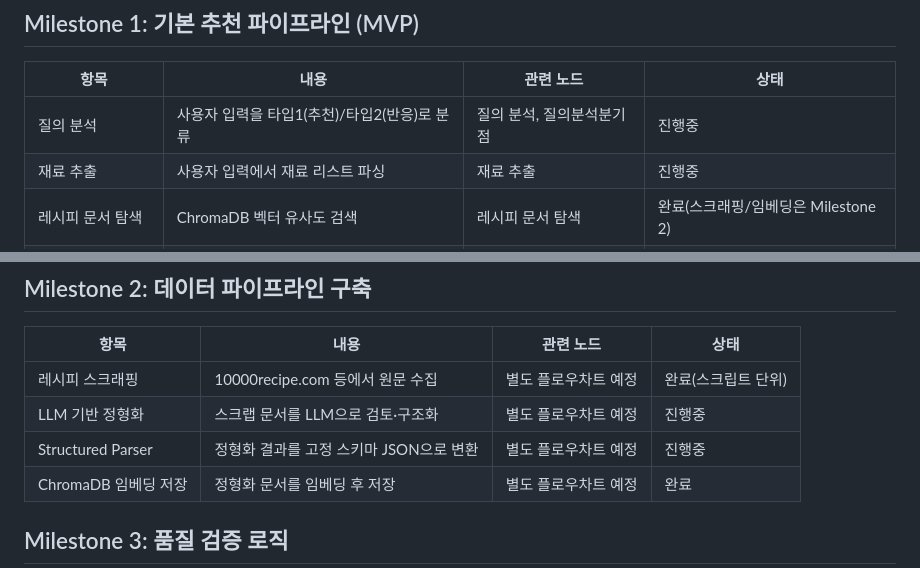
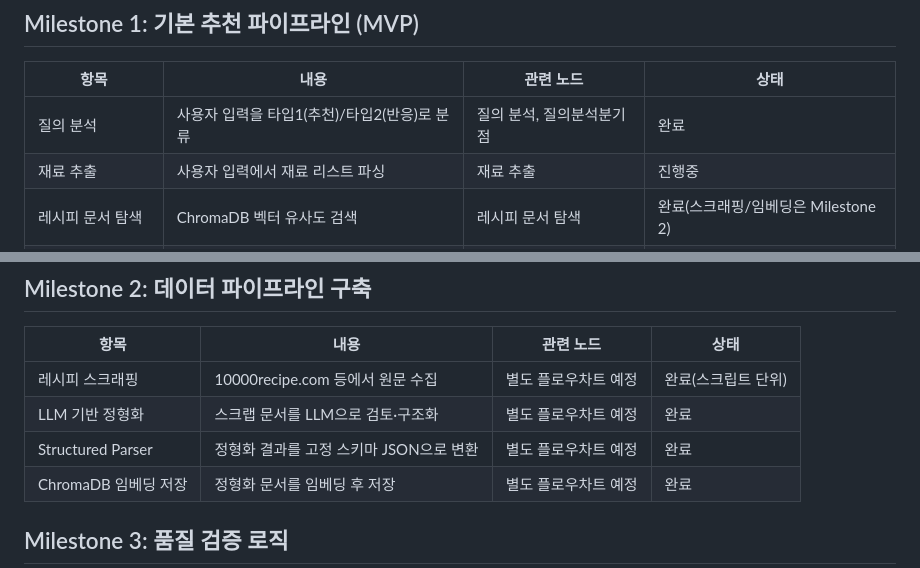
Before and after one commit to 100-hours-a-week/KTB4-emet-LLM-Application-Project, a Markdown page: Roadmap.md, 2 parts joined by grey strips. GitHub-like rendering.

```diff
--- a/Roadmap.md
+++ b/Roadmap.md
@@ -10,7 +10,7 @@ KTB 4기 개인 프로젝트
 
 | 항목 | 내용 | 관련 노드 | 상태 |
 |---|---|---|---|
-| 질의 분석 | 사용자 입력을 타입1(추천)/타입2(반응)로 분류 | 질의 분석, 질의분석분기점 | 진행중 |
+| 질의 분석 | 사용자 입력을 타입1(추천)/타입2(반응)로 분류 | 질의 분석, 질의분석분기점 | 완료 |
 | 재료 추출 | 사용자 입력에서 재료 리스트 파싱 | 재료 추출 | 진행중 |
 | 레시피 문서 탐색 | ChromaDB 벡터 유사도 검색 | 레시피 문서 탐색 | 완료(스크래핑/임베딩은 Milestone 2) |
 | 레시피 생성 | LLM 기반 신규 레시피 생성 | 레시피 생성 | 진행중 |
@@ -22,8 +22,8 @@ KTB 4기 개인 프로젝트
 | 항목 | 내용 | 관련 노드 | 상태 |
 |---|---|---|---|
 | 레시피 스크래핑 | 10000recipe.com 등에서 원문 수집 | 별도 플로우차트 예정 | 완료(스크립트 단위) |
-| LLM 기반 정형화 | 스크랩 문서를 LLM으로 검토·구조화 | 별도 플로우차트 예정 | 진행중 |
-| Structured Parser | 정형화 결과를 고정 스키마 JSON으로 변환 | 별도 플로우차트 예정 | 진행중 |
+| LLM 기반 정형화 | 스크랩 문서를 LLM으로 검토·구조화 | 별도 플로우차트 예정 | 완료 |
+| Structured Parser | 정형화 결과를 고정 스키마 JSON으로 변환 | 별도 플로우차트 예정 | 완료 |
 | ChromaDB 임베딩 저장 | 정형화 문서를 임베딩 후 저장 | 별도 플로우차트 예정 | 완료 |
 
 ## Milestone 3: 품질 검증 로직
```
